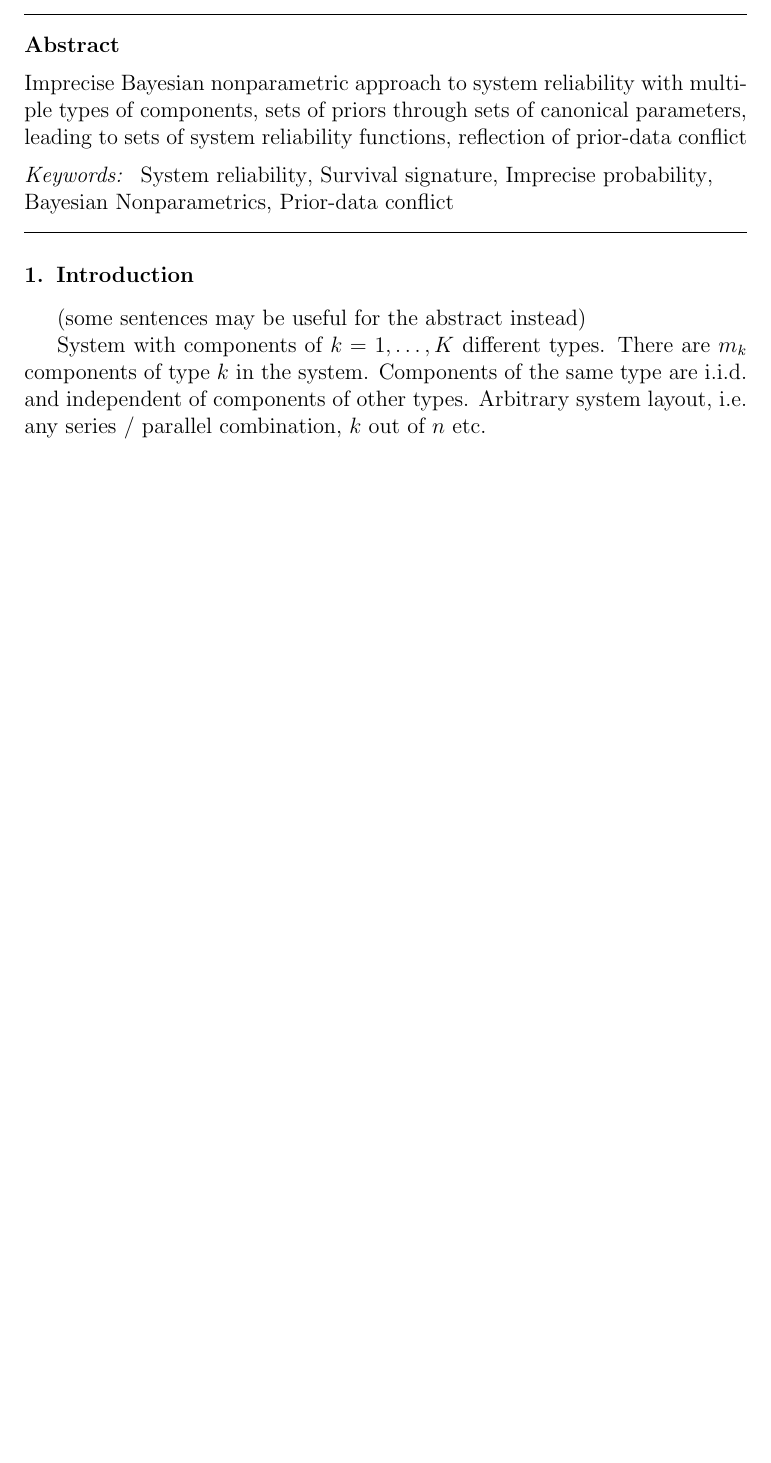
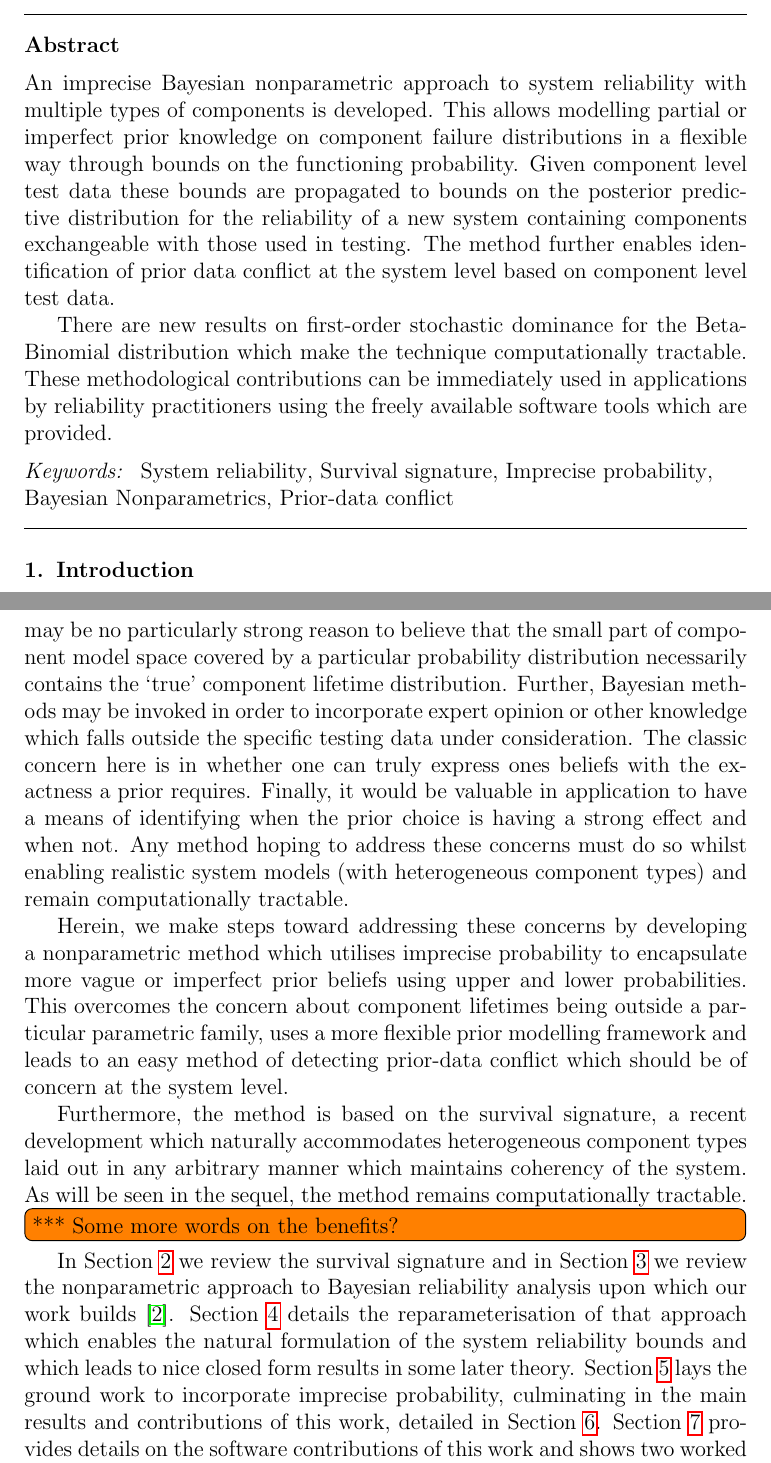
Before and after one commit to geeeero/ijar-npb, a LaTeX paper (ijar-npb-ms.tex): part of page 1 of 29 before the commit and two parts of pages 1 and 2 of 31 after it, the two joined at a grey line, cut so that both start at the same text, the shorter picture padded with empty space. Compiled offline with pdfLaTeX.

Commit message:
Abstract and intro (done but maybe incomplete if too compact?)  Lots of text left lying round in intro until decision if it is ok or not.

```diff
--- a/ijar-npb-ms.tex
+++ b/ijar-npb-ms.tex
@@ -117,10 +117,21 @@
 ``Coordinated Advanced Maintenance and Logistics Planning for the Process Industries'' (CAMPI).}
 
 \begin{abstract}
-Imprecise Bayesian nonparametric approach to system reliability with multiple types of components,
-sets of priors through sets of canonical parameters,
-leading to sets of system reliability functions,
-reflection of prior-data conflict
+An imprecise Bayesian nonparametric approach
+to system reliability with multiple types of components
+is developed.
+This allows modelling partial or imperfect prior knowledge on component failure distributions
+in a flexible way through bounds on the functioning probability.
+Given component level test data these bounds are propagated
+to bounds on the posterior predictive distribution for the reliability of
+a new system containing components exchangeable with those
+used in testing.  The method further enables identification
+of prior data conflict at the system level based on component level test data.
+
+There are new results on first-order stochastic dominance for the Beta-Binomial distribution
+which make the technique computationally tractable.  These methodological contributions can be immediately used in
+applications by reliability practitioners using the freely available
+software tools which are provided.
 \end{abstract}
 
 \begin{keyword}
@@ -137,9 +148,3 @@ Prior-data conflict
 
 \section{Introduction}
 
-(some sentences may be useful for the abstract instead)
-
-System with components of $k=1,\ldots,K$ different types.
-There are $m_k$ components of type $k$ in the system.
-Components of the same type are i.i.d.\ and independent of components of other types.
-Arbitrary system layout, i.e.\ any series / parallel combination, $k$ out of $n$ etc.
@@ -146,3 +154,51 @@ Arbitrary system layout, i.e.\ any series / parallel combination, $k$ out of $n$
+setting, there may be no particularly strong reason to
+believe that the small part of component model
+space covered by a particular probability distribution
+necessarily contains the `true' component lifetime distribution.
+Further, Bayesian methods may be invoked in order to
+incorporate expert opinion or other knowledge which falls
+outside the specific testing data under consideration.  The
+classic concern here is in whether one can truly express
+ones beliefs with the exactness a prior requires.  Finally,
+it would be valuable in application to have a means of identifying when the
+prior choice is having a strong effect and when not.  Any method
+hoping to address these concerns must do so whilst enabling
+realistic system models (with heterogeneous component types)
+and remain computationally tractable.
+
+Herein, we make steps toward addressing these concerns by developing
+a nonparametric method which utilises imprecise probability
+to encapsulate more vague or imperfect prior beliefs using
+upper and lower probabilities.  This overcomes the concern
+about component lifetimes being outside a particular
+parametric family, uses a more flexible prior modelling
+framework and leads to an easy method of detecting prior-data
+conflict which should be of concern at the system level.
+
+Furthermore, the method is based on the survival signature, a
+recent development which naturally accommodates
+heterogeneous component types laid out in any arbitrary
+manner which maintains coherency of the system.  As will be
+seen in the sequel, the method remains computationally tractable.
+
+\td{*** Some more words on the benefits?}
+
+In Section \ref{sec:survsign} we review the survival
+signature and in Section \ref{sec:nonparamapproach} we
+review the nonparametric approach to Bayesian reliability analysis
+upon which our work builds
+\cite{2015:bayessurvsign}.  Section \ref{sec:reparam} details
+the reparameterisation of that approach which enables the natural
+formulation of the system reliability bounds and which leads to
+nice closed form results in some later theory.
+Section \ref{sec:setsofbetapriors} lays the ground work to incorporate imprecise probability,
+culminating in the main results and contributions of this
+work, detailed in Section \ref{sec:setsofrel}.  Section
+\ref{sec:examples} provides details on the software contributions
+of this work and shows two worked examples
+demonstrating the practicality and usefulness of the method.
+
+\td{*** LOUIS: Not sure if the above is too compact or ok and whether we need to be more expansive in the orange bit above?  Thoughts appreciated! I've left text below which you may want to draw from? ***}
 
 The survival signature allows for straightforward computation of system reliability
 for systems with complex layouts and multiple component types.
```
Also changed, not shown: ijar-npb-ms.tex (11 more changed lines).
